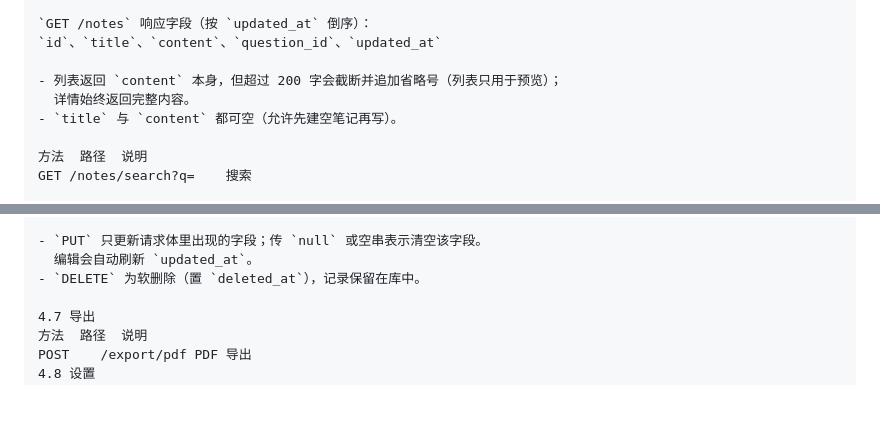
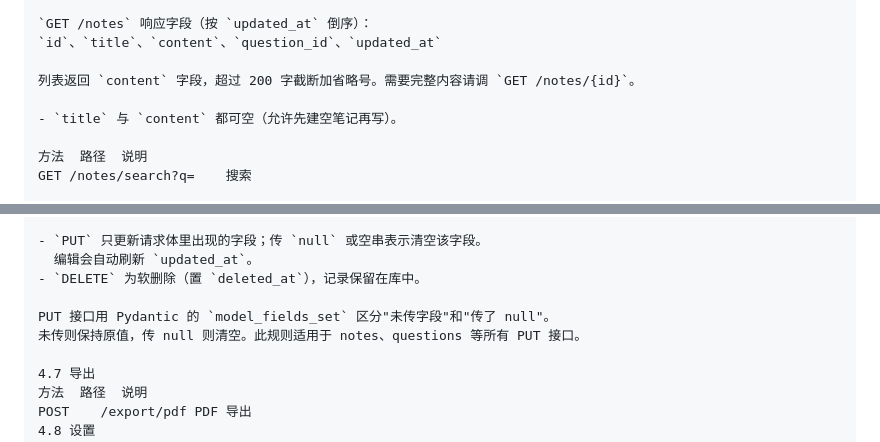
Before and after one commit to WayfarerwW/cuotiben, a Markdown page: docs/requirements.md, 2 parts joined by grey strips. GitHub-like rendering; blank space fills up the shorter version.

```diff
--- a/docs/requirements.md
+++ b/docs/requirements.md
@@ -556,8 +556,8 @@ GET	/notes	列表
 `GET /notes` 响应字段（按 `updated_at` 倒序）：
 `id`、`title`、`content`、`question_id`、`updated_at`
 
-- 列表返回 `content` 本身，但超过 200 字会截断并追加省略号（列表只用于预览）；
-  详情始终返回完整内容。
+列表返回 `content` 字段，超过 200 字截断加省略号。需要完整内容请调 `GET /notes/{id}`。
+
 - `title` 与 `content` 都可空（允许先建空笔记再写）。
 
 方法	路径	说明
@@ -582,6 +582,9 @@ DELETE	/notes/{id}	删除
 - `PUT` 只更新请求体里出现的字段；传 `null` 或空串表示清空该字段。
   编辑会自动刷新 `updated_at`。
 - `DELETE` 为软删除（置 `deleted_at`），记录保留在库中。
+
+PUT 接口用 Pydantic 的 `model_fields_set` 区分"未传字段"和"传了 null"。
+未传则保持原值，传 null 则清空。此规则适用于 notes、questions 等所有 PUT 接口。
 
 4.7 导出
 方法	路径	说明
```
Also changed, not shown: AGENTS.md (+8 -0 lines).
